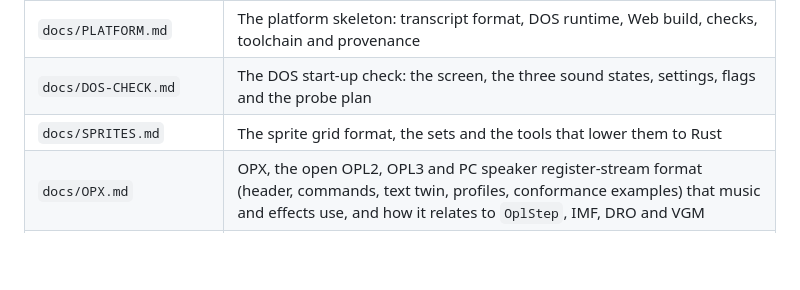
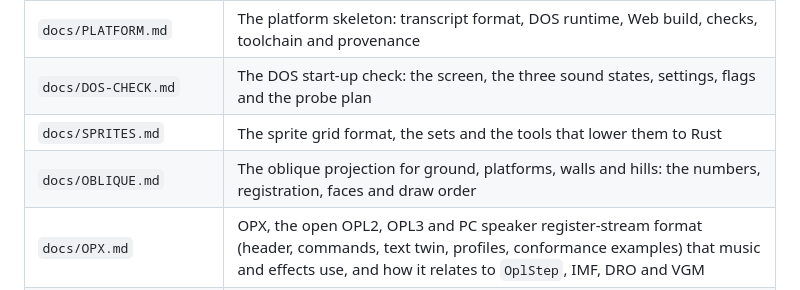
Before and after one commit to ScottMorris/lieutenant-fizz-2, a Markdown page: README.md, the part around the change. Rendered like a GitHub page; blank space fills up the shorter version.

```diff
--- a/README.md
+++ b/README.md
@@ -56,6 +56,7 @@ Episode 2 takes Ben through an overworld, an inner world and an underworld, with
 | `docs/PLATFORM.md` | The platform skeleton: transcript format, DOS runtime, Web build, checks, toolchain and provenance |
 | `docs/DOS-CHECK.md` | The DOS start-up check: the screen, the three sound states, settings, flags and the probe plan |
 | `docs/SPRITES.md` | The sprite grid format, the sets and the tools that lower them to Rust |
+| `docs/OBLIQUE.md` | The oblique projection for ground, platforms, walls and hills: the numbers, registration, faces and draw order |
 | `docs/OPX.md` | OPX, the open OPL2, OPL3 and PC speaker register-stream format (header, commands, text twin, profiles, conformance examples) that music and effects use, and how it relates to `OplStep`, IMF, DRO and VGM |
 | `docs/SOUND.md` | Sound: what plays where, the cluck and its downmixes, how a sound is placed, DOS playback, the Web path and how music fits in |
 | `docs/LORE.md` | Episode 2's setting and the proposed lore of its levels |
```
Also changed, not shown: docs/OBLIQUE.md (added, +94 -0 lines).
